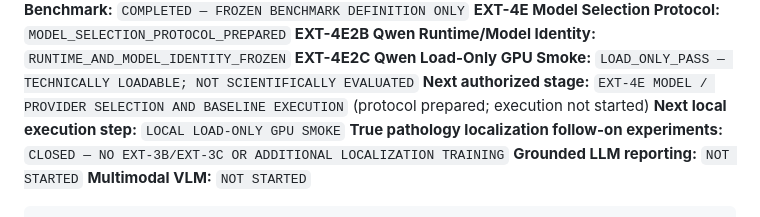
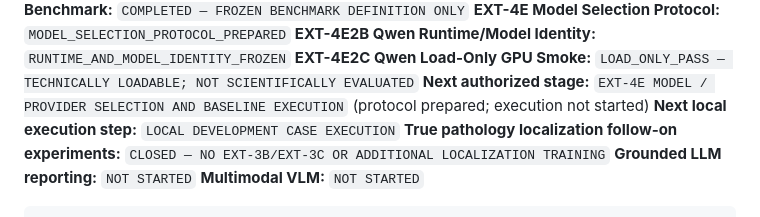
Before and after one commit to Mahmoud-Maher-Elsaid/TrustCXR, a Markdown page: docs/research_extensions/POST_RELEASE_RESEARCH_EXTENSION_ROADMAP.md, the part around the change. GitHub-like rendering.

Commit message:
Advance EXT-4E2C to development execution readiness

```diff
--- a/docs/research_extensions/POST_RELEASE_RESEARCH_EXTENSION_ROADMAP.md
+++ b/docs/research_extensions/POST_RELEASE_RESEARCH_EXTENSION_ROADMAP.md
@@ -16,7 +16,7 @@
 **EXT-4E2B Qwen Runtime/Model Identity:** `RUNTIME_AND_MODEL_IDENTITY_FROZEN`
 **EXT-4E2C Qwen Load-Only GPU Smoke:** `LOAD_ONLY_PASS — TECHNICALLY LOADABLE; NOT SCIENTIFICALLY EVALUATED`
 **Next authorized stage:** `EXT-4E MODEL / PROVIDER SELECTION AND BASELINE EXECUTION` (protocol prepared; execution not started)
-**Next local execution step:** `LOCAL LOAD-ONLY GPU SMOKE`
+**Next local execution step:** `LOCAL DEVELOPMENT CASE EXECUTION`
 **True pathology localization follow-on experiments:** `CLOSED — NO EXT-3B/EXT-3C OR ADDITIONAL LOCALIZATION TRAINING`
 **Grounded LLM reporting:** `NOT STARTED`
 **Multimodal VLM:** `NOT STARTED`
```
